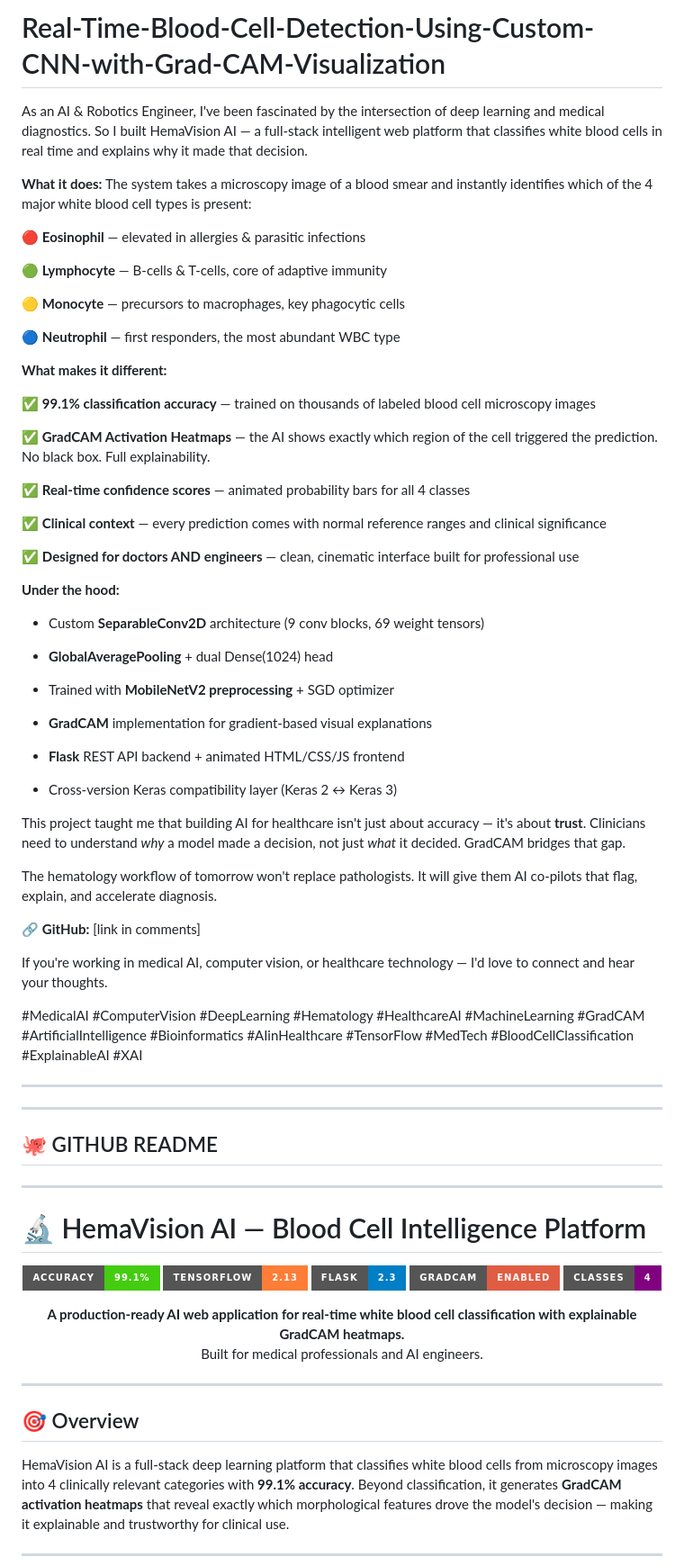
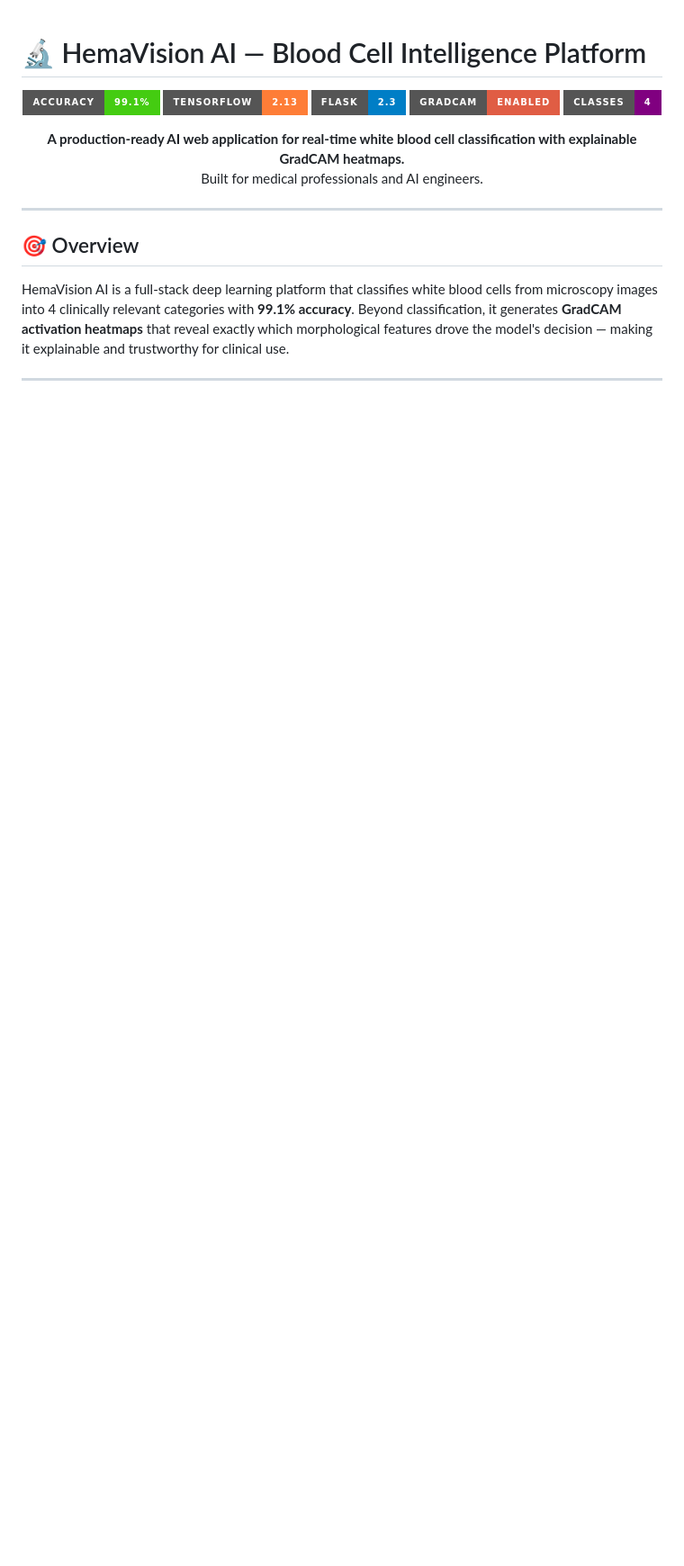
Before and after one commit to PioneerAIRobots/Real-Time-Blood-Cell-Detection-Using-Custom-CNN-with-Grad-CAM-Visualization, a Markdown page: README.md, the part around the change. Shown at 90% size. GitHub-like rendering; badges without logos; blank space fills up the shorter version.

Commit message:
Revise README for HemaVision AI project

```diff
--- a/README.md
+++ b/README.md
@@ -1,62 +1,3 @@
-# Real-Time-Blood-Cell-Detection-Using-Custom-CNN-with-Grad-CAM-Visualization
-As an AI &amp; Robotics Engineer, I've been fascinated by the intersection of deep learning and medical diagnostics. So I built HemaVision AI — a full-stack intelligent web platform that classifies white blood cells in real time and explains why it made that decision.
-
-
-**What it does:**
-The system takes a microscopy image of a blood smear and instantly identifies which of the 4 major white blood cell types is present:
-
-🔴 **Eosinophil** — elevated in allergies & parasitic infections
-
-🟢 **Lymphocyte** — B-cells & T-cells, core of adaptive immunity
-
-🟡 **Monocyte** — precursors to macrophages, key phagocytic cells
-
-🔵 **Neutrophil** — first responders, the most abundant WBC type
-
-**What makes it different:**
-
-✅ **99.1% classification accuracy** — trained on thousands of labeled blood cell microscopy images
-
-✅ **GradCAM Activation Heatmaps** — the AI shows exactly which region of the cell triggered the prediction. No black box. Full explainability.
-
-✅ **Real-time confidence scores** — animated probability bars for all 4 classes
-
-✅ **Clinical context** — every prediction comes with normal reference ranges and clinical significance
-
-✅ **Designed for doctors AND engineers** — clean, cinematic interface built for professional use
-
-**Under the hood:**
-
-- Custom **SeparableConv2D** architecture (9 conv blocks, 69 weight tensors)
-
-- **GlobalAveragePooling** + dual Dense(1024) head
-
-- Trained with **MobileNetV2 preprocessing** + SGD optimizer
-
-- **GradCAM** implementation for gradient-based visual explanations
-
-- **Flask** REST API backend + animated HTML/CSS/JS frontend
-
-- Cross-version Keras compatibility layer (Keras 2 ↔ Keras 3)
-
-
-This project taught me that building AI for healthcare isn't just about accuracy — it's about **trust**. Clinicians need to understand *why* a model made a decision, not just *what* it decided. GradCAM bridges that gap.
-
-The hematology workflow of tomorrow won't replace pathologists. It will give them AI co-pilots that flag, explain, and accelerate diagnosis.
-
-🔗 **GitHub:** [link in comments]
-
-If you're working in medical AI, computer vision, or healthcare technology — I'd love to connect and hear your thoughts.
-
-#MedicalAI #ComputerVision #DeepLearning #Hematology #HealthcareAI #MachineLearning #GradCAM #ArtificialIntelligence #Bioinformatics #AIinHealthcare #TensorFlow #MedTech #BloodCellClassification #ExplainableAI #XAI
-
----
----
-
-## 🐙 GITHUB README
-
----
-
 # 🔬 HemaVision AI — Blood Cell Intelligence Platform
 
 <p align="center">
```
